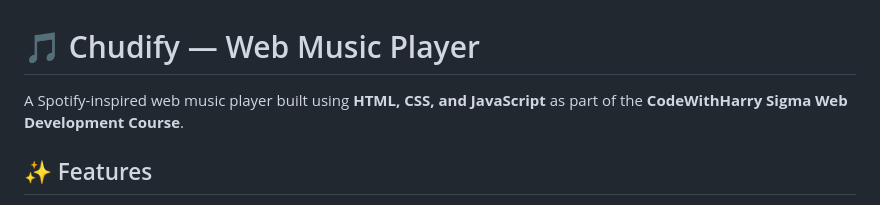
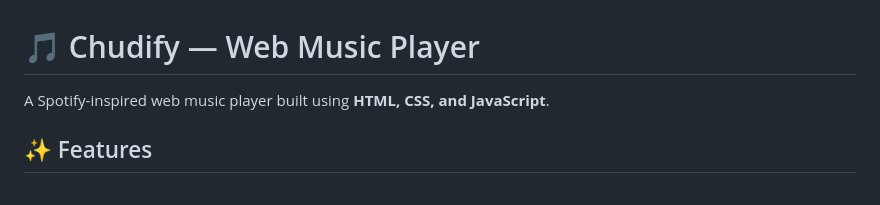
Before and after one commit to shenofsin/Chudify, a Markdown page: README.md, the part around the change. Drawn GitHub-style.

Commit message:
Update README to remove course mention
Removed course reference from project description.

```diff
--- a/README.md
+++ b/README.md
@@ -1,6 +1,6 @@
 # 🎵 Chudify — Web Music Player
 
-A Spotify-inspired web music player built using **HTML, CSS, and JavaScript** as part of the **CodeWithHarry Sigma Web Development Course**.
+A Spotify-inspired web music player built using **HTML, CSS, and JavaScript**.
 
 ## ✨ Features
 
```
